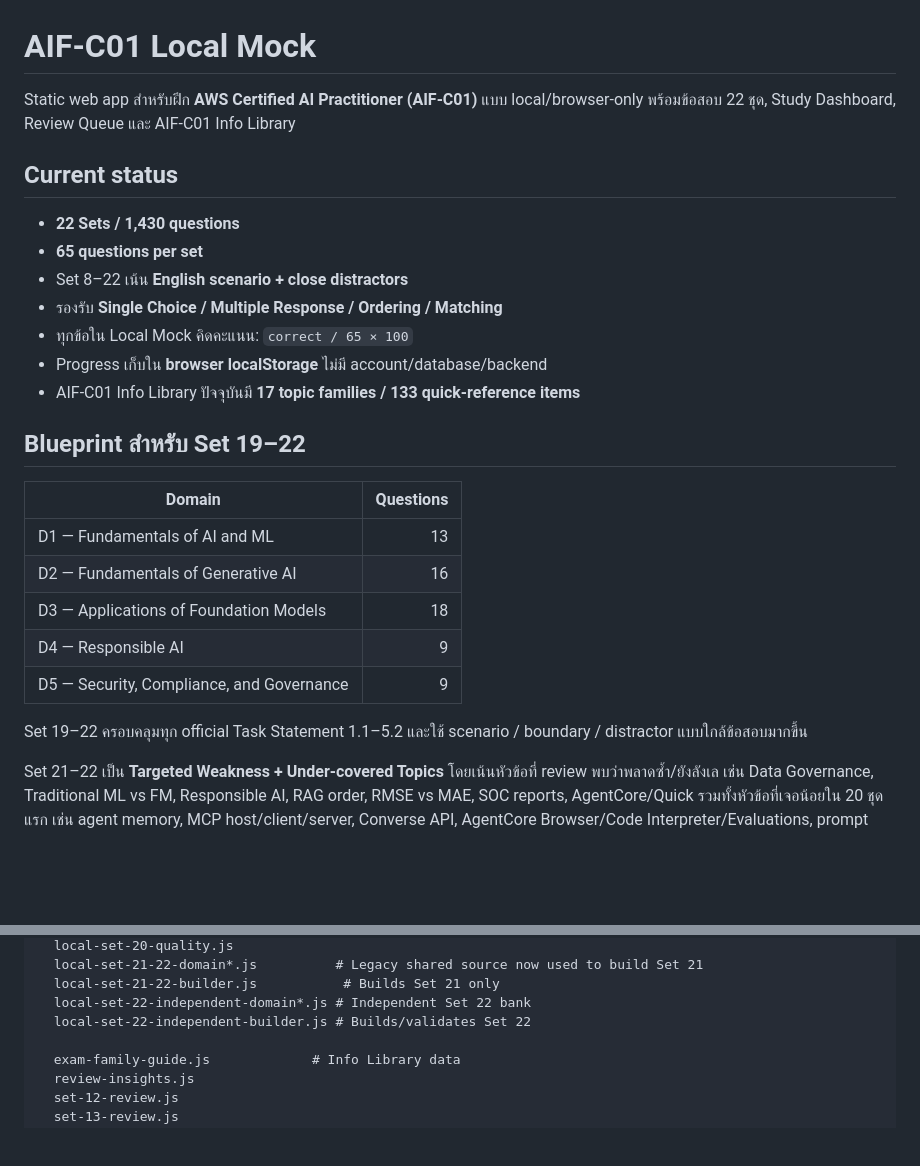
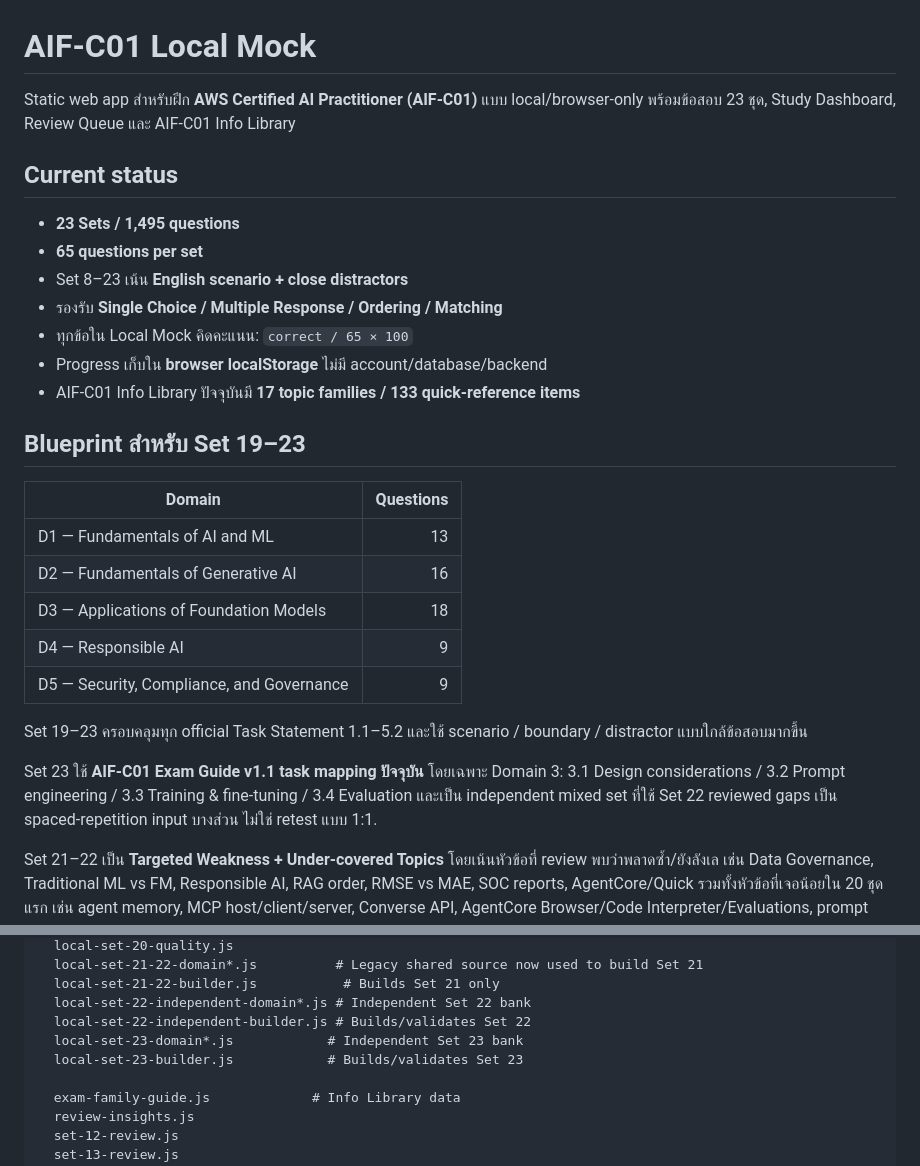
Before and after one commit to arttiezdevlnwza/aif-c01-local-mock, a Markdown page: README.md, 2 parts joined by grey strips. GitHub-like rendering; blank space fills up the shorter version.

Commit message:
Document Set 23 coverage and blueprint

```diff
--- a/README.md
+++ b/README.md
@@ -1,18 +1,18 @@
 # AIF-C01 Local Mock
 
-Static web app สำหรับฝึก **AWS Certified AI Practitioner (AIF-C01)** แบบ local/browser-only พร้อมข้อสอบ 22 ชุด, Study Dashboard, Review Queue และ AIF-C01 Info Library
+Static web app สำหรับฝึก **AWS Certified AI Practitioner (AIF-C01)** แบบ local/browser-only พร้อมข้อสอบ 23 ชุด, Study Dashboard, Review Queue และ AIF-C01 Info Library
 
 ## Current status
 
-- **22 Sets / 1,430 questions**
+- **23 Sets / 1,495 questions**
 - **65 questions per set**
-- Set 8–22 เน้น **English scenario + close distractors**
+- Set 8–23 เน้น **English scenario + close distractors**
 - รองรับ **Single Choice / Multiple Response / Ordering / Matching**
 - ทุกข้อใน Local Mock คิดคะแนน: `correct / 65 × 100`
 - Progress เก็บใน **browser localStorage** ไม่มี account/database/backend
 - AIF-C01 Info Library ปัจจุบันมี **17 topic families / 133 quick-reference items**
 
-## Blueprint สำหรับ Set 19–22
+## Blueprint สำหรับ Set 19–23
 
 | Domain | Questions |
 |---|---:|
@@ -22,7 +22,9 @@ Static web app สำหรับฝึก **AWS Certified AI Practitioner (AIF-
 | D4 — Responsible AI | 9 |
 | D5 — Security, Compliance, and Governance | 9 |
 
-Set 19–22 ครอบคลุมทุก official Task Statement 1.1–5.2 และใช้ scenario / boundary / distractor แบบใกล้ข้อสอบมากขึ้น
+Set 19–23 ครอบคลุมทุก official Task Statement 1.1–5.2 และใช้ scenario / boundary / distractor แบบใกล้ข้อสอบมากขึ้น
+
+Set 23 ใช้ **AIF-C01 Exam Guide v1.1 task mapping ปัจจุบัน** โดยเฉพาะ Domain 3: 3.1 Design considerations / 3.2 Prompt engineering / 3.3 Training & fine-tuning / 3.4 Evaluation และเป็น independent mixed set ที่ใช้ Set 22 reviewed gaps เป็น spaced-repetition input บางส่วน ไม่ใช่ retest แบบ 1:1.
 
 Set 21–22 เป็น **Targeted Weakness + Under-covered Topics** โดยเน้นหัวข้อที่ review พบว่าพลาดซ้ำ/ยังลังเล เช่น Data Governance, Traditional ML vs FM, Responsible AI, RAG order, RMSE vs MAE, SOC reports, AgentCore/Quick รวมทั้งหัวข้อที่เจอน้อยใน 20 ชุดแรก เช่น agent memory, MCP host/client/server, Converse API, AgentCore Browser/Code Interpreter/Evaluations, prompt optimization/caching/routing, fairness DPL/DPPL, model invocation logging และ Generative AI Security Scoping Matrix.
 
@@ -140,6 +142,8 @@ data/
   local-set-21-22-builder.js           # Builds Set 21 only
   local-set-22-independent-domain*.js # Independent Set 22 bank
   local-set-22-independent-builder.js # Builds/validates Set 22
+  local-set-23-domain*.js            # Independent Set 23 bank
+  local-set-23-builder.js            # Builds/validates Set 23
 
   exam-family-guide.js             # Info Library data
   review-insights.js
```
